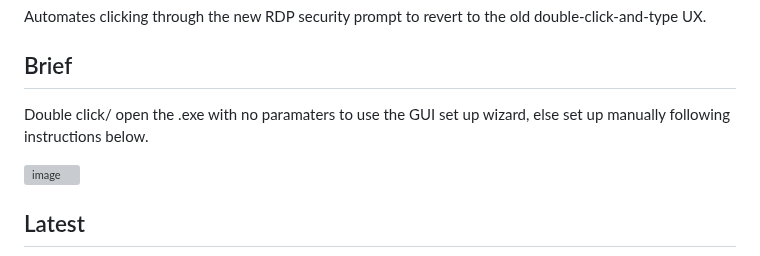
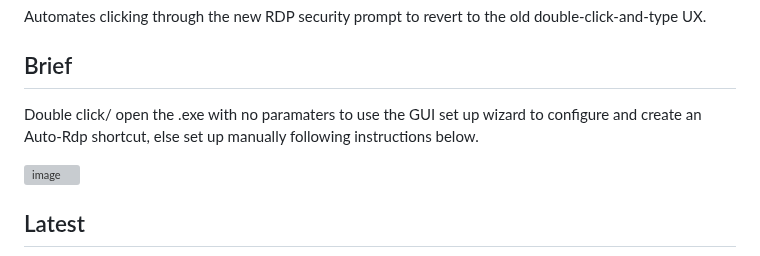
Before and after one commit to dbak91/RdpOneClick, a Markdown page: README.md, the part around the change. GitHub-like rendering; grey boxes are pictures that could not be loaded.

```diff
--- a/README.md
+++ b/README.md
@@ -6,7 +6,7 @@ Automates clicking through the new RDP security prompt to revert to the old
 double-click-and-type UX.
 
 ## Brief ##
-Double click/ open the .exe with no paramaters to use the GUI set up wizard, else set up manually following instructions below.
+Double click/ open the .exe with no paramaters to use the GUI set up wizard to configure and create an Auto-Rdp shortcut, else set up manually following instructions below.
 
 <img width="612" height="609" alt="image" src="https://github.com/user-attachments/assets/cd701aff-fd44-4c2a-8aac-d44d7bceccd2" />
 
```
